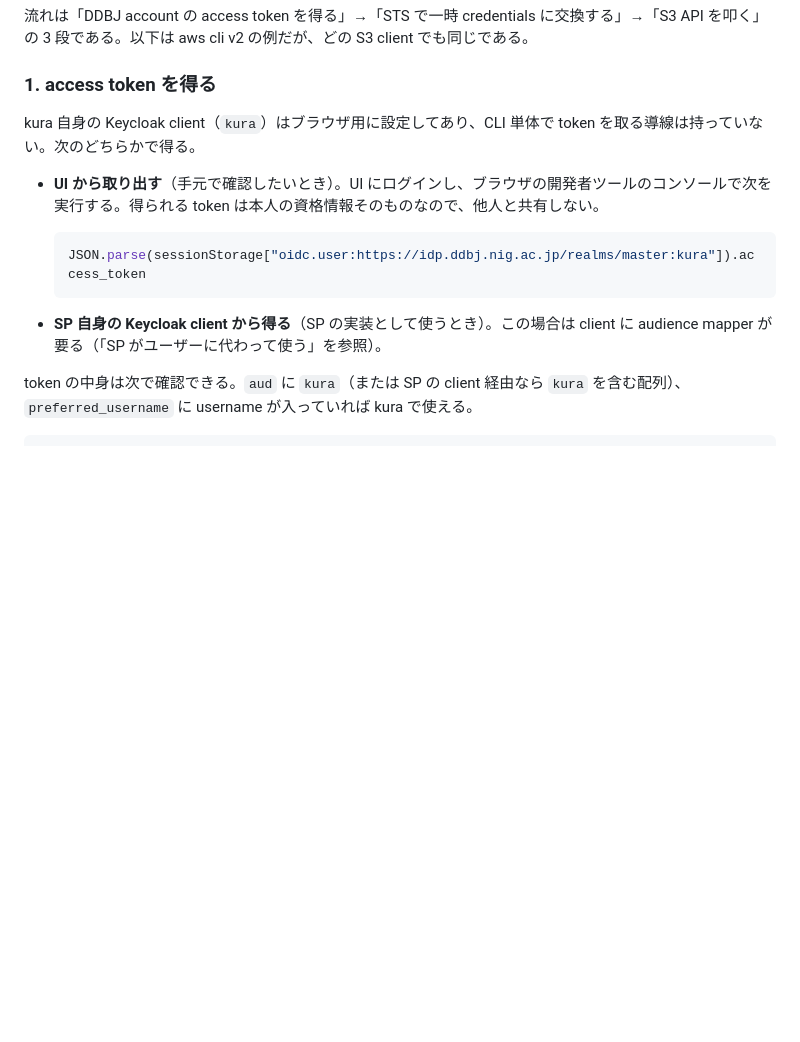
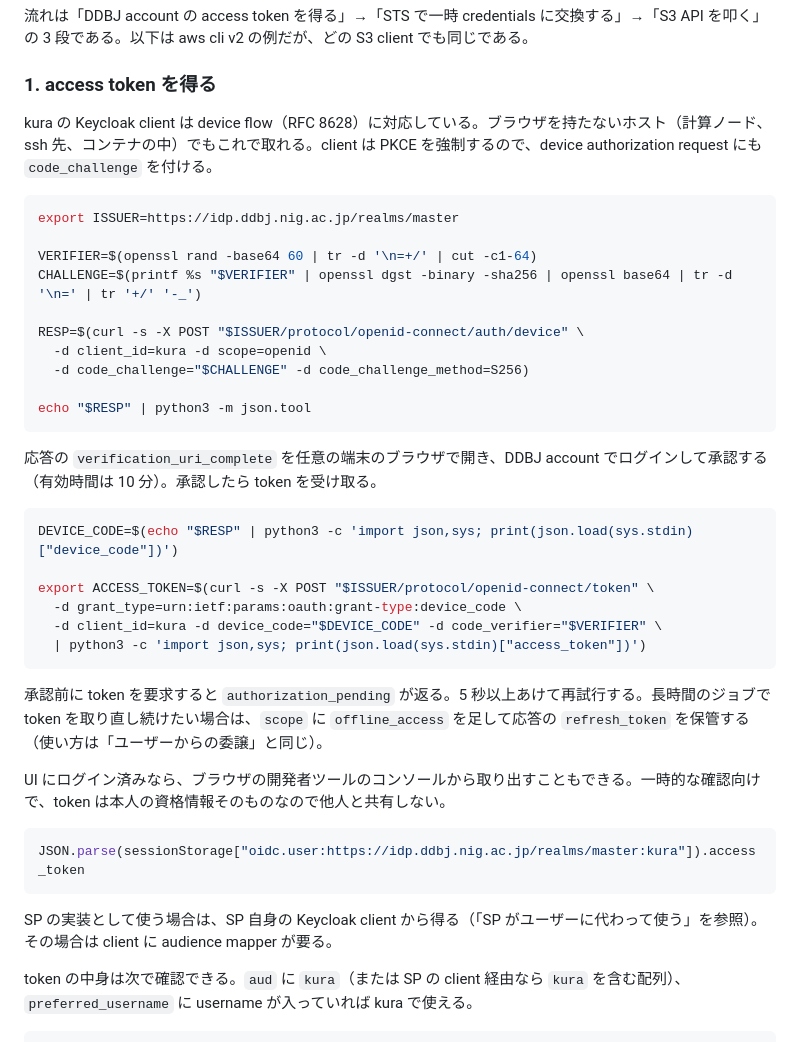
Before and after one commit to ddbj/kura, a Markdown page: docs/sp-integration.md, the part around the change. GitHub-like rendering; blank space fills up the shorter version.

Commit message:
Add device flow support to the Keycloak client and document CLI token retrieval via device authorization grant

````diff
--- a/docs/sp-integration.md
+++ b/docs/sp-integration.md
@@ -57,15 +57,41 @@ UI は「kura の使い方の reference 実装」であり、ブラウザから
 
 ### 1. access token を得る
 
-kura 自身の Keycloak client（`kura`）はブラウザ用に設定してあり、CLI 単体で token を取る導線は持っていない。次のどちらかで得る。
+kura の Keycloak client は device flow（RFC 8628）に対応している。ブラウザを持たないホスト（計算ノード、ssh 先、コンテナの中）でもこれで取れる。client は PKCE を強制するので、device authorization request にも `code_challenge` を付ける。
 
-- **UI から取り出す**（手元で確認したいとき）。UI にログインし、ブラウザの開発者ツールのコンソールで次を実行する。得られる token は本人の資格情報そのものなので、他人と共有しない。
+```sh
+export ISSUER=https://idp.ddbj.nig.ac.jp/realms/master
 
-  ```js
-  JSON.parse(sessionStorage["oidc.user:https://idp.ddbj.nig.ac.jp/realms/master:kura"]).access_token
-  ```
+VERIFIER=$(openssl rand -base64 60 | tr -d '\n=+/' | cut -c1-64)
+CHALLENGE=$(printf %s "$VERIFIER" | openssl dgst -binary -sha256 | openssl base64 | tr -d '\n=' | tr '+/' '-_')
 
-- **SP 自身の Keycloak client から得る**（SP の実装として使うとき）。この場合は client に audience mapper が要る（「SP がユーザーに代わって使う」を参照）。
+RESP=$(curl -s -X POST "$ISSUER/protocol/openid-connect/auth/device" \
+  -d client_id=kura -d scope=openid \
+  -d code_challenge="$CHALLENGE" -d code_challenge_method=S256)
+
+echo "$RESP" | python3 -m json.tool
+```
+
+応答の `verification_uri_complete` を任意の端末のブラウザで開き、DDBJ account でログインして承認する（有効時間は 10 分）。承認したら token を受け取る。
+
+```sh
+DEVICE_CODE=$(echo "$RESP" | python3 -c 'import json,sys; print(json.load(sys.stdin)["device_code"])')
+
+export ACCESS_TOKEN=$(curl -s -X POST "$ISSUER/protocol/openid-connect/token" \
+  -d grant_type=urn:ietf:params:oauth:grant-type:device_code \
+  -d client_id=kura -d device_code="$DEVICE_CODE" -d code_verifier="$VERIFIER" \
+  | python3 -c 'import json,sys; print(json.load(sys.stdin)["access_token"])')
+```
+
+承認前に token を要求すると `authorization_pending` が返る。5 秒以上あけて再試行する。長時間のジョブで token を取り直し続けたい場合は、`scope` に `offline_access` を足して応答の `refresh_token` を保管する（使い方は「ユーザーからの委譲」と同じ）。
+
+UI にログイン済みなら、ブラウザの開発者ツールのコンソールから取り出すこともできる。一時的な確認向けで、token は本人の資格情報そのものなので他人と共有しない。
+
+```js
+JSON.parse(sessionStorage["oidc.user:https://idp.ddbj.nig.ac.jp/realms/master:kura"]).access_token
+```
+
+SP の実装として使う場合は、SP 自身の Keycloak client から得る（「SP がユーザーに代わって使う」を参照）。その場合は client に audience mapper が要る。
 
 token の中身は次で確認できる。`aud` に `kura`（または SP の client 経由なら `kura` を含む配列）、`preferred_username` に username が入っていれば kura で使える。
 
````
Also changed, not shown: docs/architecture.md (+1 -1 lines), docs/deployment.md (+1 -1 lines).
